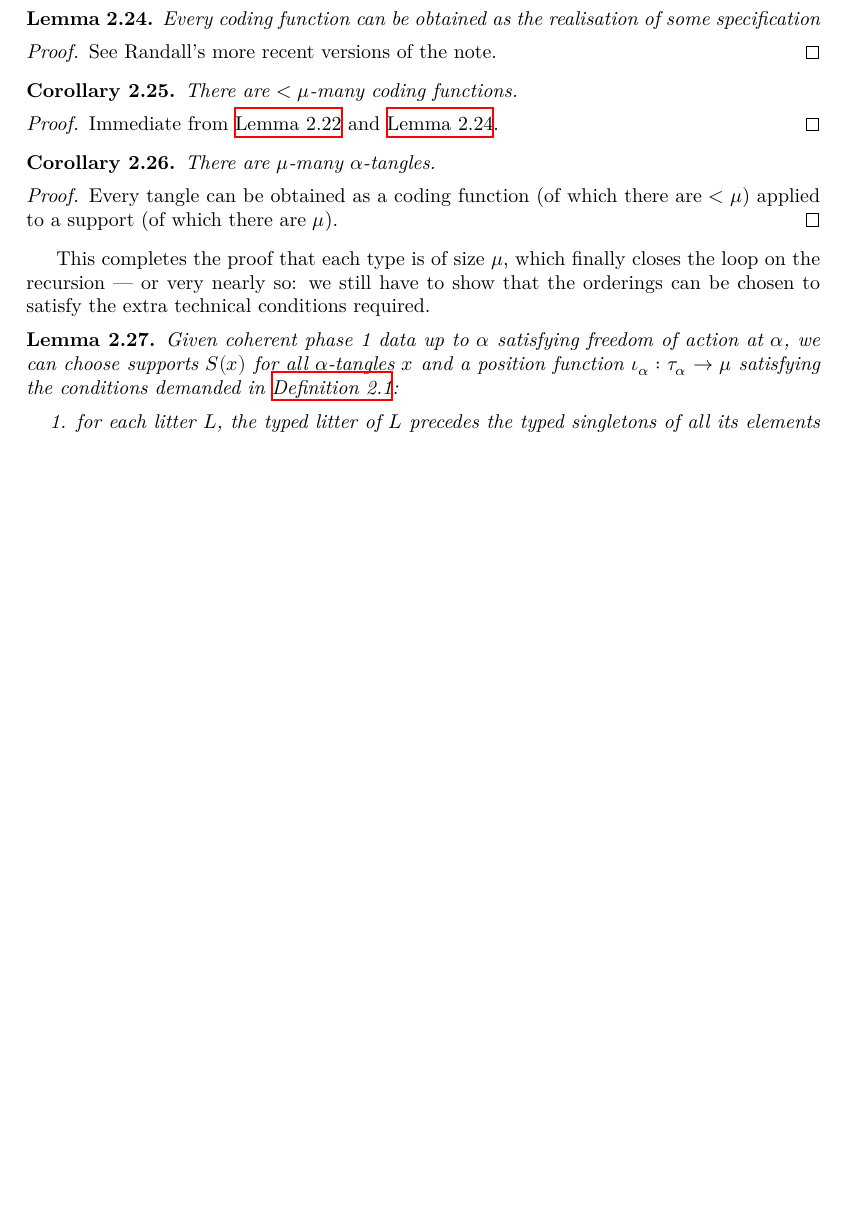
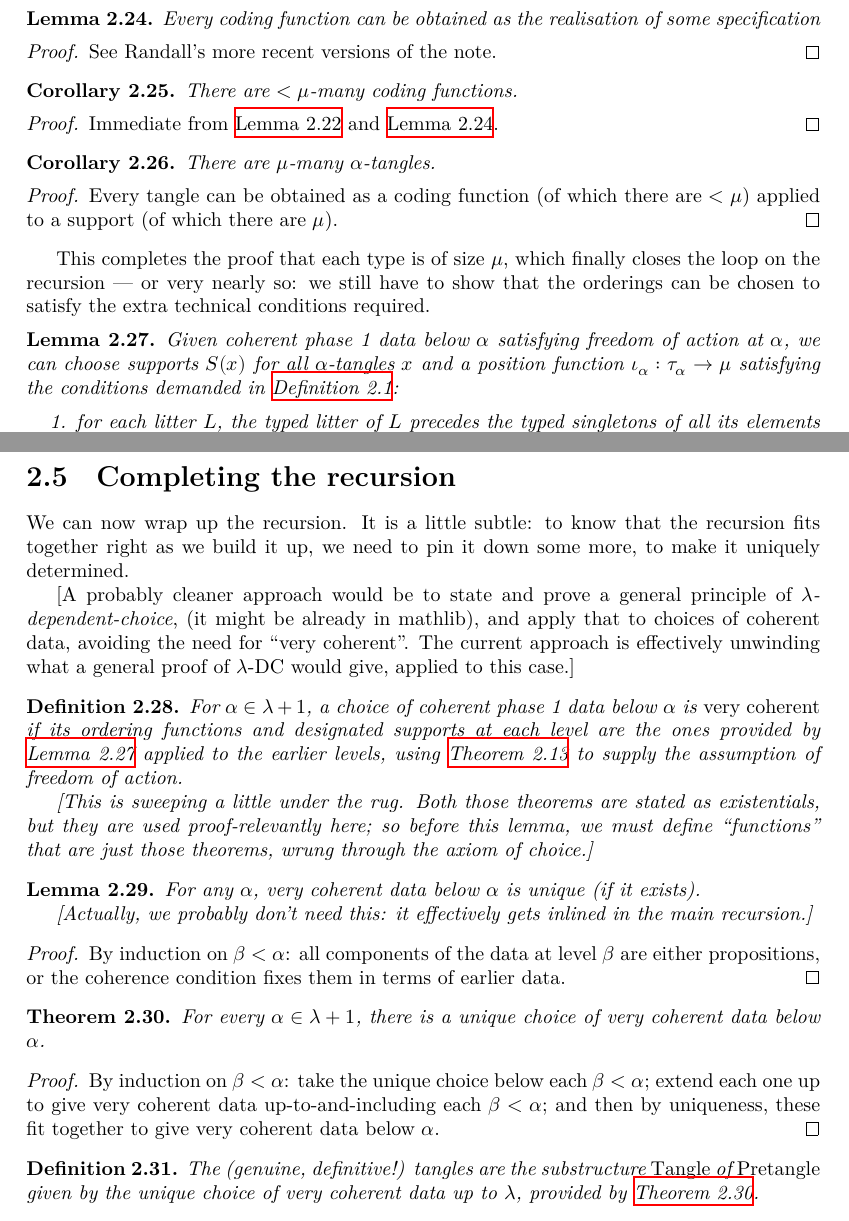
Before and after one commit to leanprover-community/con-nf, a LaTeX thesis (blueprint/src/print.tex, which reads blueprint/src/tangledblueprint.tex): part of page 20 of 22 before the commit and two parts of pages 20 and 21 of 23 after it, the two joined at a grey line, cut so that both start at the same text, the shorter picture padded with empty space. Compiled offline with XeLaTeX.

Commit message:
Blueprint: completed fleshing out up to main recursion

```diff
--- a/blueprint/src/tangledblueprint.tex
+++ b/blueprint/src/tangledblueprint.tex
@@ -1018,7 +1018,7 @@ This completes the proof that each type is of size $\mu$, which finally closes t
 \begin{lemma}
   \label{lem:position-functions-propagate}
   \uses{def:coherent-phase-1-data,def:freedom-of-action-statement}
-  Given coherent phase 1 data up to $\alpha$ satisfying freedom of action at $\alpha$, we can choose supports $S(x)$ for all $\alpha$-tangles $x$ and a position function $\iota_\alpha : \tau_\alpha \to \mu$ satisfying the conditions demanded in \cref{def:full-phase-1-data}:
+  Given coherent phase 1 data below $\alpha$ satisfying freedom of action at $\alpha$, we can choose supports $S(x)$ for all $\alpha$-tangles $x$ and a position function $\iota_\alpha : \tau_\alpha \to \mu$ satisfying the conditions demanded in \cref{def:full-phase-1-data}:
   \begin{enumerate}
     \item for each litter $L$, the typed litter of $L$ precedes the typed singletons of all its elements $a \in L$ --- explicitly, $\iota(j(L)) < \iota(k(a))$;
     \item for each near-litter $N$ which is not a litter, $j(N)$ comes after its (typed) litter $j(N^\circ)$, and after (the typed singletons of) all elements of $N \Delta N^\circ$;
@@ -1041,6 +1041,48 @@ This completes the proof that each type is of size $\mu$, which finally closes t
 % \begin{comment}
 {\bf Note for the formal verification project:}  I think everything is here, but filling in details to the satisfaction of a theorem prover will be work.
 % \end{comment}
+
+\section{Completing the recursion}
+
+We can now wrap up the recursion.  It is a little subtle: to know that the recursion fits together right as we build it up, we need to pin it down some more, to make it uniquely determined.
+
+[A probably cleaner approach would be to state and prove a general principle of \emph{$\lambda$-dependent-choice}, (it might be already in mathlib), and apply that to choices of coherent data, avoiding the need for “very coherent”.  The current approach is effectively unwinding what a general proof of $\lambda$-DC would give, applied to this case.]
+
+\begin{definition}
+  \label{def:very-coherent-data}
+  \uses{coherent-phase-1-data,lem:position-functions-propagate}
+  For $\alpha \in \lambda + 1$, a choice of coherent phase 1 data below $\alpha$ is \emph{very coherent} if its ordering functions and designated supports at each level are the ones provided by \cref{lem:position-functions-propagate} applied to the earlier levels, using \cref{thm:freedom-of-action} to supply the assumption of freedom of action.
+
+  [This is sweeping a little under the rug. Both those theorems are stated as existentials, but they are used proof-relevantly here; so before this lemma, we must define “functions” that are just those theorems, wrung through the axiom of choice.]
+\end{definition}
+
+\begin{lemma}
+  \label{lem:very-coherent-data-unique}
+  \uses{coherent-phase-1-data}
+  For any $\alpha$, very coherent data below $\alpha$ is unique (if it exists).
+
+  [Actually, we probably don’t need this: it effectively gets inlined in the main recursion.]
+\end{lemma}
+\begin{proof}
+  By induction on $\beta < \alpha$: all components of the data at level $\beta$ are either propositions, or the coherence condition fixes them in terms of earlier data.
+\end{proof}
+
+\begin{theorem}
+  \label{thm:main-recursion}
+  \uses{def:very-coherent-data}
+    For every $\alpha \in \lambda + 1$, there is a unique choice of very coherent data below $\alpha$.
+\end{theorem}
+\begin{proof}
+  By induction on $\beta < \alpha$: take the unique choice below each $\beta < \alpha$; extend each one up to give very coherent data up-to-and-including each $\beta < \alpha$; and then by uniqueness, these fit together to give very coherent data below $\alpha$.
+\end{proof}
+
+\newcommand{\Tangle}{\mathrm{Tangle}}
+\begin{definition}
+  \label{def:tangle-completed}
+  \uses{thm:main-recursion}
+  The (genuine, definitive!) tangles are the substructure $\Tangle$ of $\Pretangle$ given by the unique choice of very coherent data up to $\lambda$, provided by \cref{thm:main-recursion}.
+\end{definition}
+
 \newpage
 
 \chapter{Tangles model tangled type theory}
```
Also changed, not shown: blueprint/src/tangledblueprint.tex (22 more changed lines).
